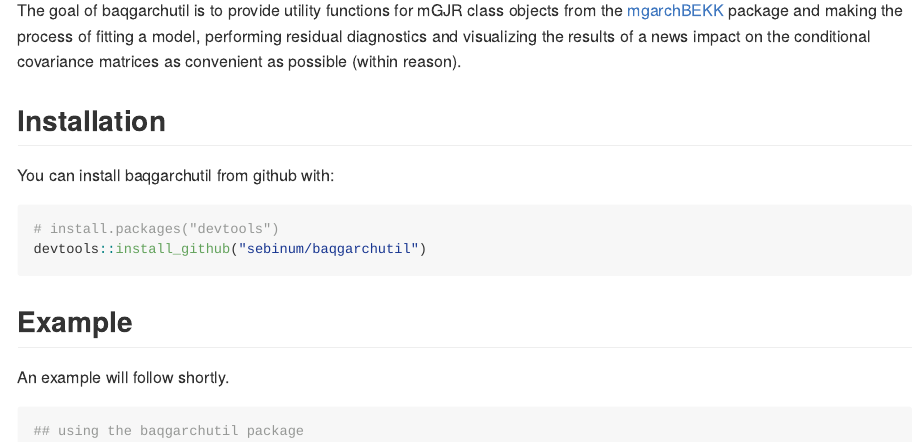
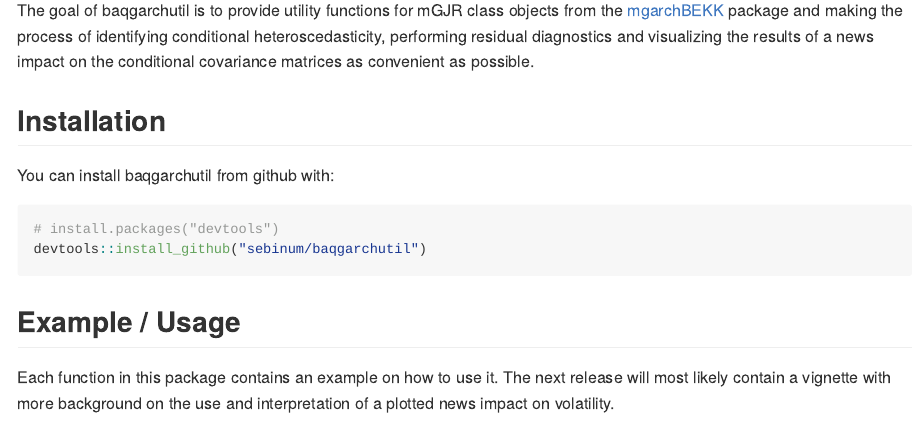
Before and after one commit to sebinum/baqgarchutil, an R Markdown document (README.Rmd): the page in a window 1100 px wide, from 110 px down. Rendered offline with R 4.5, knitr and Pandoc, with nearby package versions; badge pictures from the web are left out.

Commit message:
fix minor bugs in documentation update description

````diff
--- a/README.Rmd
+++ b/README.Rmd
@@ -20,9 +21,9 @@ knitr::opts_chunk$set(
 The goal of baqgarchutil is to provide utility functions for mGJR class
 objects from the
 [mgarchBEKK](https://cran.r-project.org/web/packages/mgarchBEKK/index.html)
-package and making the process of fitting a model, performing residual
-diagnostics and visualizing the results of a news impact on the conditional
-covariance matrices as convenient as possible (within reason).
+package and making the process of identifying conditional heteroscedasticity,
+performing residual diagnostics and visualizing the results of a news impact
+on the conditional covariance matrices as convenient as possible.
 
 ## Installation
 
@@ -33,10 +34,8 @@ You can install baqgarchutil from github with:
 devtools::install_github("sebinum/baqgarchutil")
 ```
 
-## Example
+## Example / Usage
 
-An example will follow shortly.
-
-```{r example}
-## using the baqgarchutil package
-```
+Each function in this package contains an example on how to use it. The next
+release will most likely contain a vignette with more background on the use
+and interpretation of a plotted news impact on volatility.
````
Also changed, not shown: R/baq_niplot.R (+6 -1 lines), R/diag_ljung_box.R (+4 -3 lines), R/diag_std_et.R (+2 -2 lines), R/diag_std_et_cnd.R (+1 -1 lines), R/mv_ch_tests.R (+4 -3 lines), README.Rmd (1 more changed lines), 6 other files.
